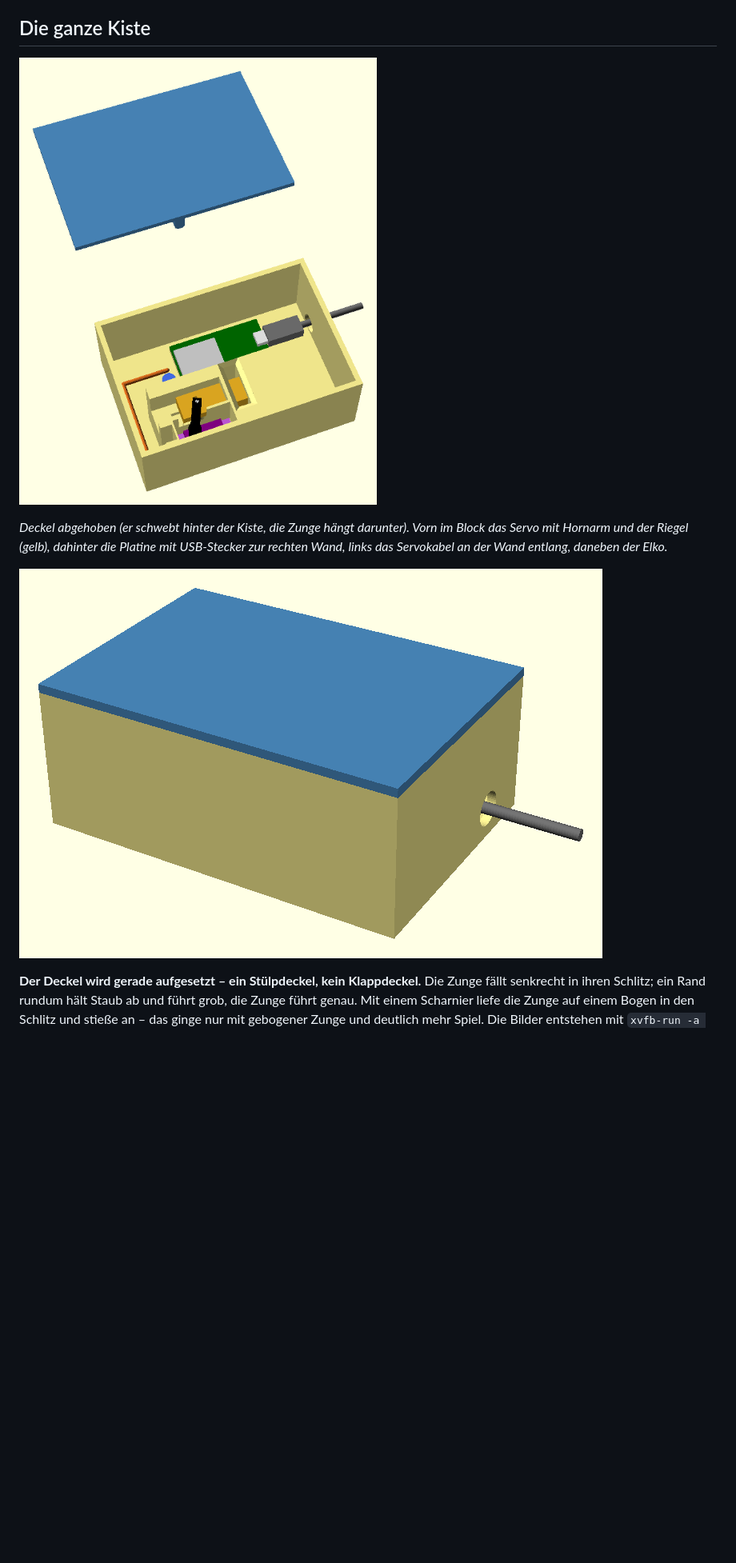
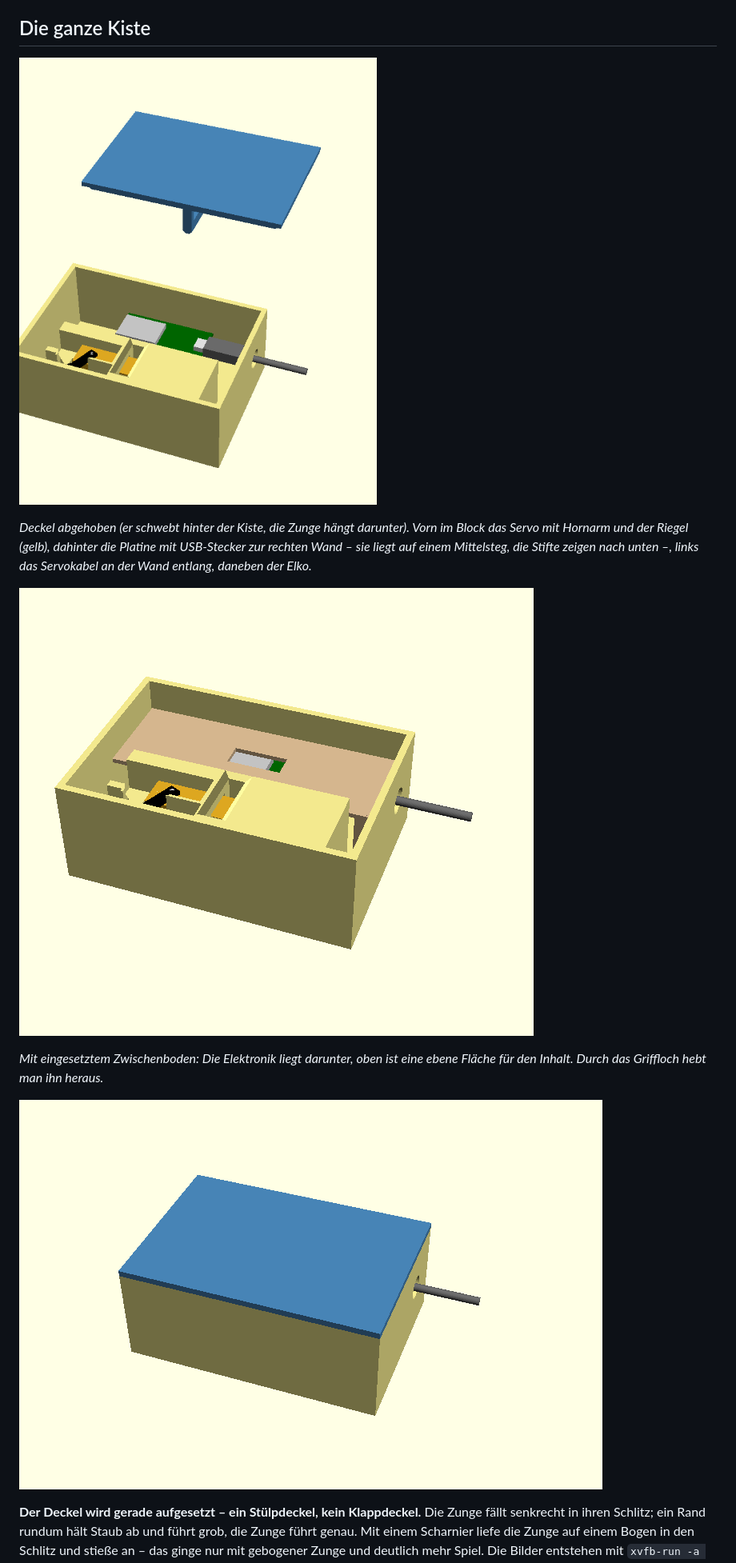
Before and after one commit to hmalech-del/Tresor, a Markdown page: hardware/README.md, the part around one of its changes. Shown at 80% size. Rendered like a GitHub page; pictures changed too: hardware/gesamt-boden.png (added), hardware/gesamt-offen.png, hardware/gesamt-zu.png; blank space fills up the shorter version.

```diff
--- a/hardware/README.md
+++ b/hardware/README.md
@@ -34,8 +34,14 @@ Querschlitz.*
 
 *Deckel abgehoben (er schwebt hinter der Kiste, die Zunge hängt darunter).
 Vorn im Block das Servo mit Hornarm und der Riegel (gelb), dahinter die
-Platine mit USB-Stecker zur rechten Wand, links das Servokabel an der Wand
-entlang, daneben der Elko.*
+Platine mit USB-Stecker zur rechten Wand – sie liegt auf einem Mittelsteg,
+die Stifte zeigen nach unten –, links das Servokabel an der Wand entlang,
+daneben der Elko.*
+
+![Tresorbox mit Zwischenboden](gesamt-boden.png)
+
+*Mit eingesetztem Zwischenboden: Die Elektronik liegt darunter, oben ist
+eine ebene Fläche für den Inhalt. Durch das Griffloch hebt man ihn heraus.*
 
 ![Tresorbox zu](gesamt-zu.png)
 
```
Also changed, not shown: other parts of hardware/README.md (+46 -18 lines), 6 other files.
